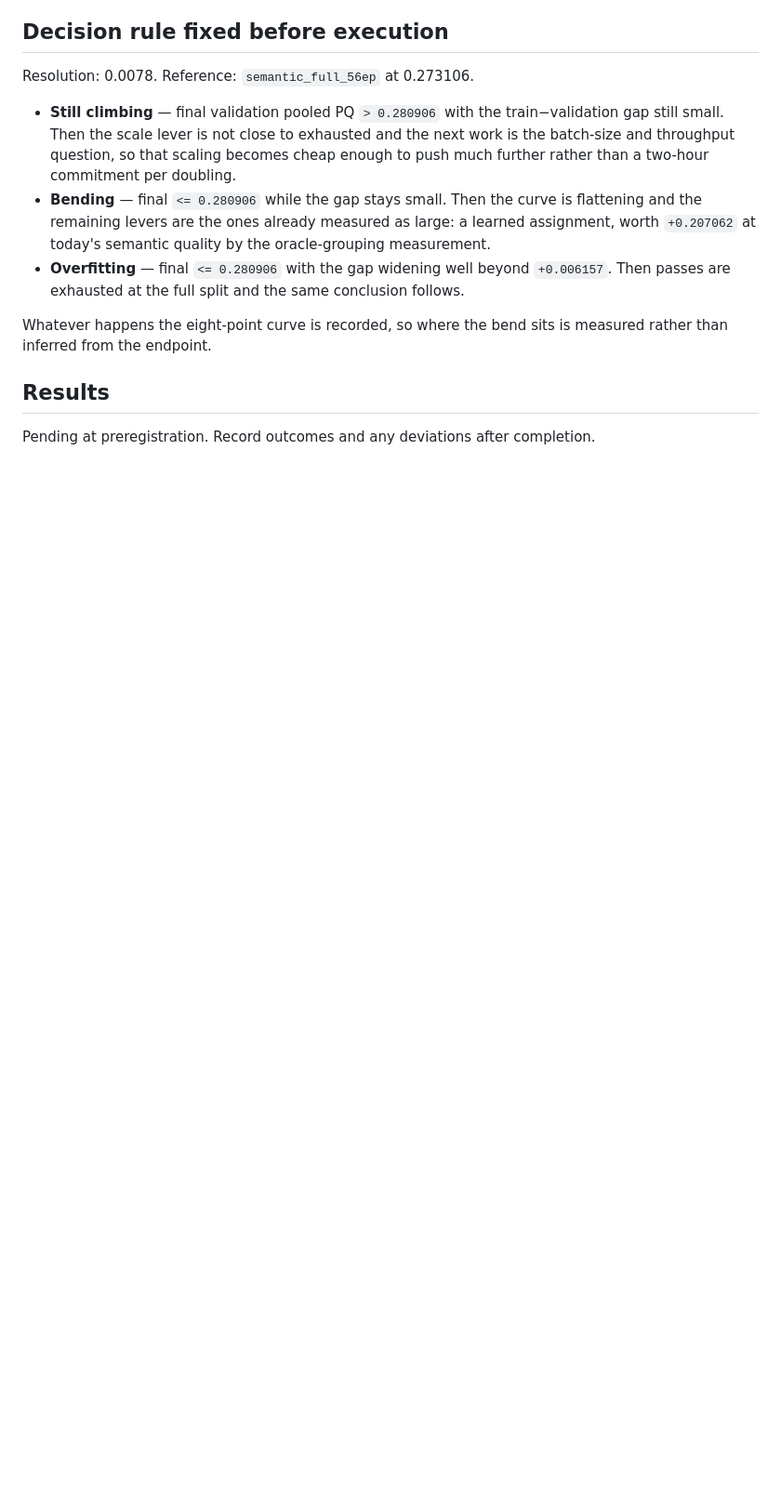
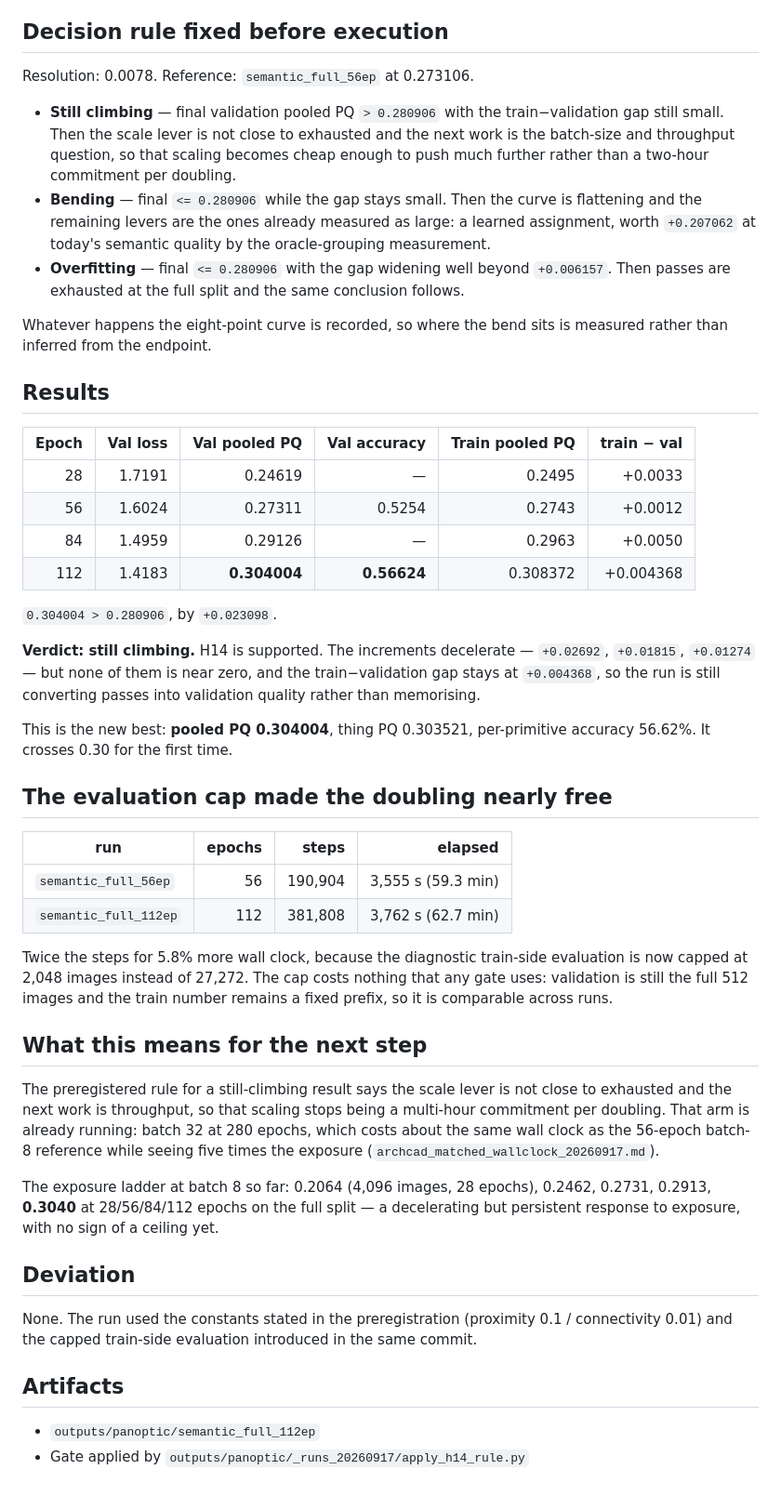
Before and after one commit to DaniYLab/object_detection, a Markdown page: docs/experiments/archcad_full_exposure_112_20260917.md, the part around the change. Shown at 93% size. Rendered like a GitHub page; blank space fills up the shorter version.

Commit message:
research: report H14, exposure still climbing at 112 epochs, new best 0.304004

```diff
--- a/docs/experiments/archcad_full_exposure_112_20260917.md
+++ b/docs/experiments/archcad_full_exposure_112_20260917.md
@@ -60,4 +60,53 @@ than inferred from the endpoint.
 
 ## Results
 
-Pending at preregistration. Record outcomes and any deviations after completion.
+| Epoch | Val loss | Val pooled PQ | Val accuracy | Train pooled PQ | train − val |
+|---:|---:|---:|---:|---:|---:|
+| 28 | 1.7191 | 0.24619 | — | 0.2495 | +0.0033 |
+| 56 | 1.6024 | 0.27311 | 0.5254 | 0.2743 | +0.0012 |
+| 84 | 1.4959 | 0.29126 | — | 0.2963 | +0.0050 |
+| 112 | 1.4183 | **0.304004** | **0.56624** | 0.308372 | +0.004368 |
+
+`0.304004 > 0.280906`, by `+0.023098`.
+
+**Verdict: still climbing.** H14 is supported. The increments decelerate —
+`+0.02692`, `+0.01815`, `+0.01274` — but none of them is near zero, and the train−validation
+gap stays at `+0.004368`, so the run is still converting passes into validation quality
+rather than memorising.
+
+This is the new best: **pooled PQ 0.304004**, thing PQ 0.303521, per-primitive accuracy
+56.62%. It crosses 0.30 for the first time.
+
+## The evaluation cap made the doubling nearly free
+
+| run | epochs | steps | elapsed |
+|---|---:|---:|---:|
+| `semantic_full_56ep` | 56 | 190,904 | 3,555 s (59.3 min) |
+| `semantic_full_112ep` | 112 | 381,808 | 3,762 s (62.7 min) |
+
+Twice the steps for 5.8% more wall clock, because the diagnostic train-side evaluation is
+now capped at 2,048 images instead of 27,272. The cap costs nothing that any gate uses:
+validation is still the full 512 images and the train number remains a fixed prefix, so it is
+comparable across runs.
+
+## What this means for the next step
+
+The preregistered rule for a still-climbing result says the scale lever is not close to
+exhausted and the next work is throughput, so that scaling stops being a multi-hour
+commitment per doubling. That arm is already running: batch 32 at 280 epochs, which costs
+about the same wall clock as the 56-epoch batch-8 reference while seeing five times the
+exposure (`archcad_matched_wallclock_20260917.md`).
+
+The exposure ladder at batch 8 so far: 0.2064 (4,096 images, 28 epochs), 0.2462, 0.2731,
+0.2913, **0.3040** at 28/56/84/112 epochs on the full split — a decelerating but persistent
+response to exposure, with no sign of a ceiling yet.
+
+## Deviation
+
+None. The run used the constants stated in the preregistration (proximity 0.1 /
+connectivity 0.01) and the capped train-side evaluation introduced in the same commit.
+
+## Artifacts
+
+- `outputs/panoptic/semantic_full_112ep`
+- Gate applied by `outputs/panoptic/_runs_20260917/apply_h14_rule.py`
```
